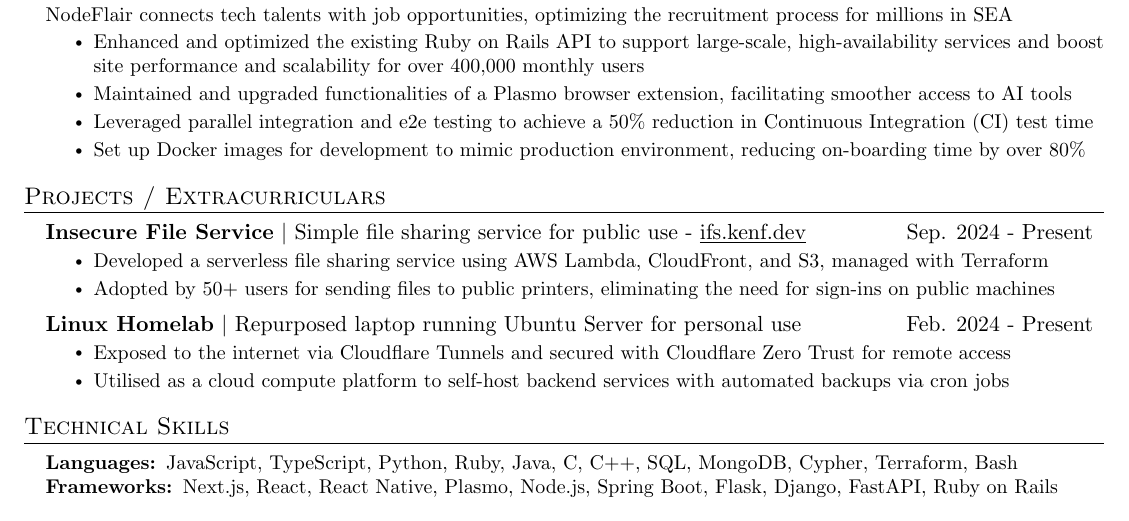
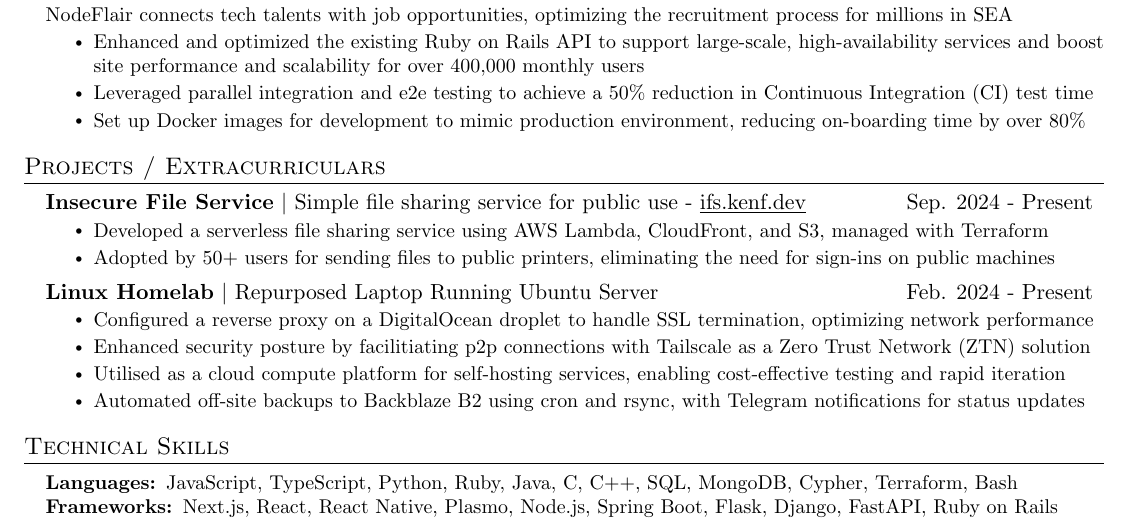
Before and after one commit to duckyfuz/resumes, a LaTeX CV (kennethgao_resume.tex): part of the page, cut so that both start at the same text. Compiled offline with pdfLaTeX.

Commit message:
changes to homelab

```diff
--- a/kennethgao_resume.tex
+++ b/kennethgao_resume.tex
@@ -69,7 +69,7 @@
     \resumeDescription{NodeFlair connects tech talents with job opportunities, optimizing the recruitment process for millions in SEA}
     \resumeItemListStart
       \resumeItem{Enhanced and optimized the existing Ruby on Rails API to support large-scale, high-availability services and boost site performance and scalability for over 400,000 monthly users}
-      \resumeItem{Maintained and upgraded functionalities of a Plasmo browser extension, facilitating smoother access to AI tools}
+      % \resumeItem{Maintained and upgraded functionalities of a Plasmo browser extension, facilitating smoother access to AI tools}
       \resumeItem{Leveraged parallel integration and e2e testing to achieve a 50\% reduction in Continuous Integration (CI) test time}
       \resumeItem{Set up Docker images for development to mimic production environment, reducing on-boarding time by over 80\%}
     \resumeItemListEnd
@@ -96,10 +96,12 @@
       \resumeItem{Adopted by 50+ users for sending files to public printers, eliminating the need for sign-ins on public machines}
     \resumeItemListEnd
 
-    \resumeSubheading{\textbf{Linux Homelab} $|$ Repurposed laptop running Ubuntu Server for personal use}{Feb. 2024 - Present}
+    \resumeSubheading{\textbf{Linux Homelab} $|$ Repurposed Laptop Running Ubuntu Server}{Feb. 2024 - Present}
     \resumeItemListStart
-      \resumeItem{Exposed to the internet via Cloudflare Tunnels and secured with Cloudflare Zero Trust for remote access}
-      \resumeItem{Utilised as a cloud compute platform to self-host backend services with automated backups via cron jobs}
+      \resumeItem{Configured a reverse proxy on a DigitalOcean droplet to handle SSL termination, optimizing network performance}
+      \resumeItem{Enhanced security posture by facilitiating p2p connections with Tailscale as a Zero Trust Network (ZTN) solution}
+      \resumeItem{Utilised as a cloud compute platform for self-hosting services, enabling cost-effective testing and rapid iteration}
+      \resumeItem{Automated off-site backups to Backblaze B2 using cron and rsync, with Telegram notifications for status updates}
     \resumeItemListEnd
 
   \resumeSubHeadingListEnd
```
Also changed, not shown: kennethgao_resume.pdf.
